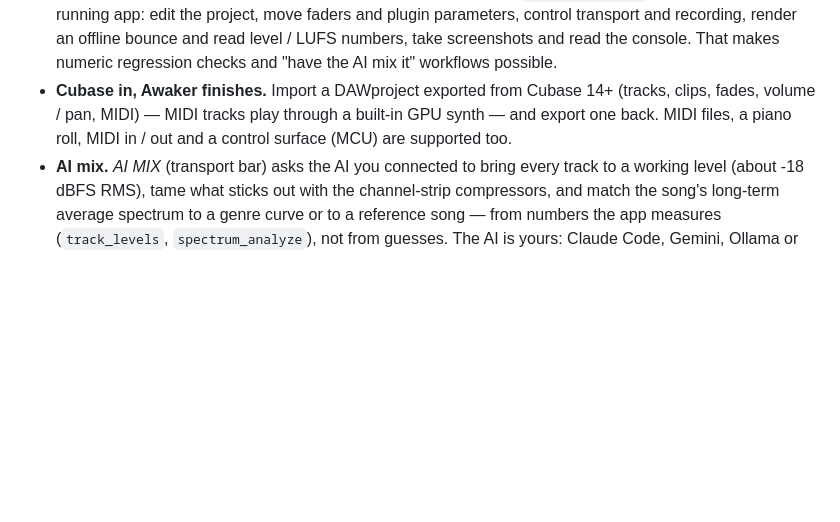
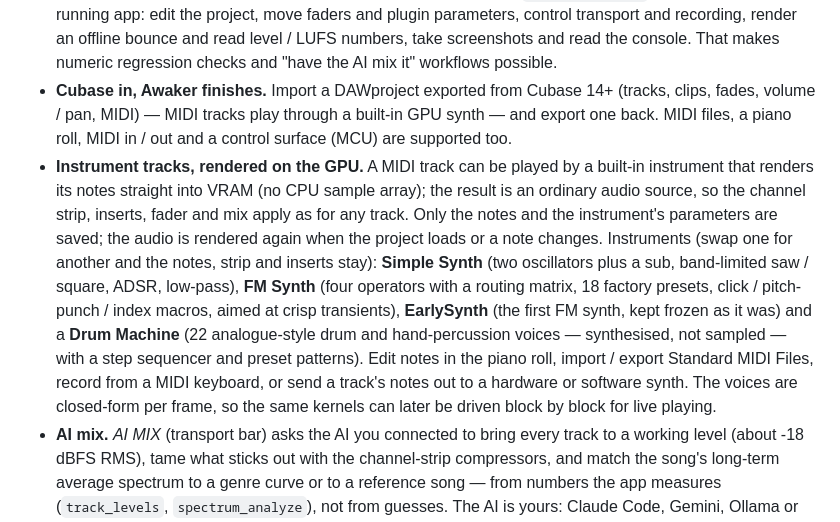
Before and after one commit to TK-Developer-OSS/awaker, a Markdown page: README.md, the part around the change. Drawn GitHub-style; blank space fills up the shorter version.

Commit message:
README: describe the built-in GPU instruments (synth, FM, EarlySynth, drum machine)
Co-Authored-By: Claude Sonnet 5.5 <noreply@anthropic.com>

```diff
--- a/README.md
+++ b/README.md
@@ -23,6 +23,17 @@ the Electron main process.
 - **Cubase in, Awaker finishes.** Import a DAWproject exported from Cubase 14+ (tracks, clips,
   fades, volume / pan, MIDI) — MIDI tracks play through a built-in GPU synth — and export one back.
   MIDI files, a piano roll, MIDI in / out and a control surface (MCU) are supported too.
+- **Instrument tracks, rendered on the GPU.** A MIDI track can be played by a built-in instrument that renders its
+  notes straight into VRAM (no CPU sample array); the result is an ordinary audio source, so the channel strip,
+  inserts, fader and mix apply as for any track. Only the notes and the instrument's parameters are saved; the audio is
+  rendered again when the project loads or a note changes. Instruments (swap one for another and the notes, strip and
+  inserts stay): **Simple Synth** (two oscillators plus a sub, band-limited saw / square, ADSR, low-pass), **FM Synth**
+  (four operators with a routing matrix, 18 factory presets, click / pitch-punch / index macros, aimed at crisp
+  transients), **EarlySynth** (the first FM synth, kept frozen as it was) and a **Drum Machine** (22 analogue-style
+  drum and hand-percussion voices — synthesised, not sampled — with a step sequencer and preset patterns). Edit notes in
+  the piano roll, import / export Standard MIDI Files, record from a MIDI keyboard, or send a track's notes out to a
+  hardware or software synth. The voices are closed-form per frame, so the same kernels can later be driven block by
+  block for live playing.
 - **AI mix.** *AI MIX* (transport bar) asks the AI you connected to bring every track to a working level
   (about -18 dBFS RMS), tame what sticks out with the channel-strip compressors, and match the song's
   long-term average spectrum to a genre curve or to a reference song — from numbers the app measures
```
